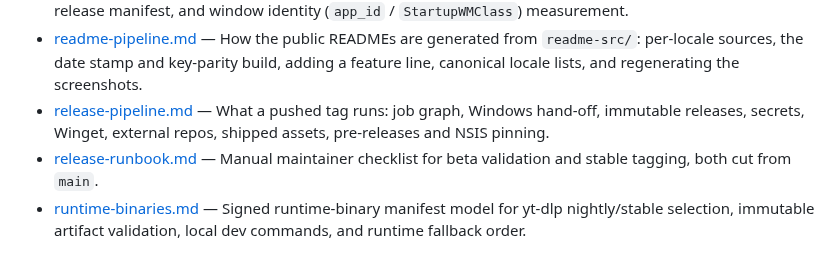
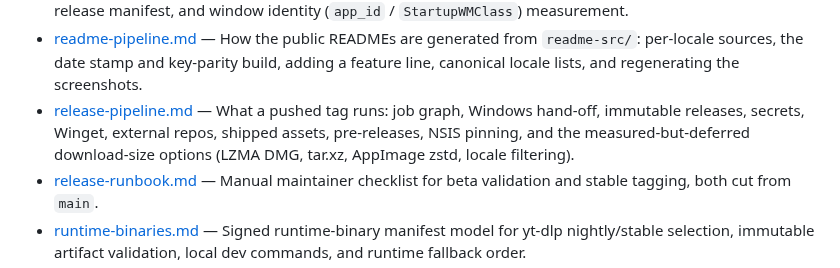
Before and after one commit to DragoonT/Arroxy, a Markdown page: dev-docs/README.md, the part around the change. Rendered like a GitHub page.

```diff
--- a/dev-docs/README.md
+++ b/dev-docs/README.md
@@ -34,7 +34,7 @@ Public landing site (`orionus.dev/arroxy/`) lives in a separate repo: [`antonio-
 - [interactive-download.md](interactive-download.md) — Decided spec for single-video Interactive Download: two screens (Format, Review) pre-selected from the active profile, presets retired, "part of video" clips, the must-keep regression checklist, tests and the two-PR delivery.
 - [linux-vm-testing.md](linux-vm-testing.md) — Scripted Linux packaging checks on the Ubuntu ARM64 VM: one-command AppImage in-app update test (loopback-only `ARROXY_UPDATE_FEED_URL`), arm64 Flatpak build from the release manifest, and window identity (`app_id` / `StartupWMClass`) measurement.
 - [readme-pipeline.md](readme-pipeline.md) — How the public READMEs are generated from `readme-src/`: per-locale sources, the date stamp and key-parity build, adding a feature line, canonical locale lists, and regenerating the screenshots.
-- [release-pipeline.md](release-pipeline.md) — What a pushed tag runs: job graph, Windows hand-off, immutable releases, secrets, Winget, external repos, shipped assets, pre-releases and NSIS pinning.
+- [release-pipeline.md](release-pipeline.md) — What a pushed tag runs: job graph, Windows hand-off, immutable releases, secrets, Winget, external repos, shipped assets, pre-releases, NSIS pinning, and the measured-but-deferred download-size options (LZMA DMG, tar.xz, AppImage zstd, locale filtering).
 - [release-runbook.md](release-runbook.md) — Manual maintainer checklist for beta validation and stable tagging, both cut from `main`.
 - [runtime-binaries.md](runtime-binaries.md) — Signed runtime-binary manifest model for yt-dlp nightly/stable selection, immutable artifact validation, local dev commands, and runtime fallback order.
 - [section-download.md](section-download.md) — Trim/section-download research, scheduled as "part of video" in interactive-download.md. Preserves the omniget + yt-dlp research (mechanism, validation gaps, scope rules, bridge `downloadSections` integration, v1 slice) so it can be built without re-deriving it.
```
Also changed, not shown: dev-docs/release-pipeline.md (+22 -0 lines).
